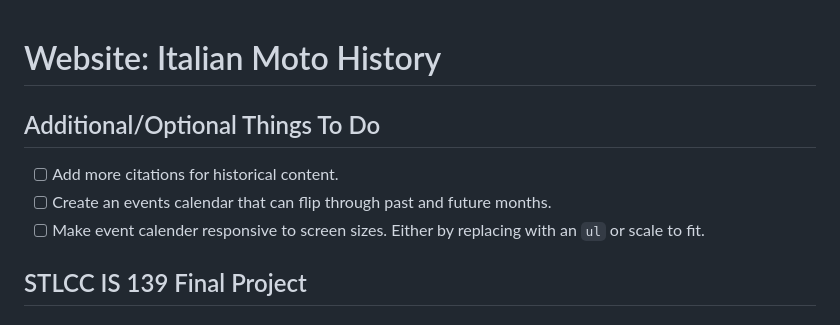
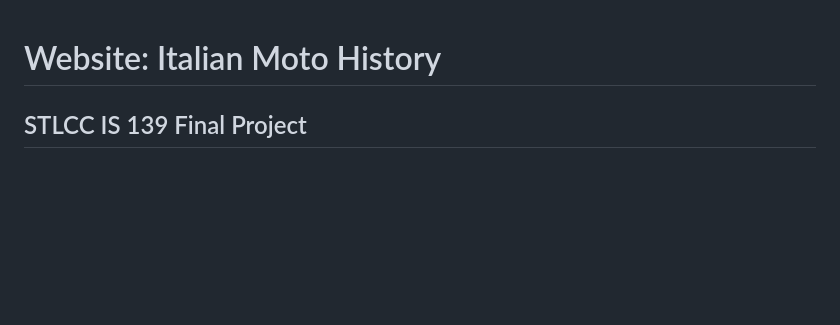
Before and after one commit to bgoewert/Italian-Moto-History, a Markdown page: README.md, the part around the change. Drawn GitHub-style; blank space fills up the shorter version.

Commit message:
Move addiional todos to GH project

```diff
--- a/README.md
+++ b/README.md
@@ -1,10 +1,4 @@
 # Website: Italian Moto History
-
-## Additional/Optional Things To Do
-
-- [ ] Add more citations for historical content.
-- [ ] Create an events calendar that can flip through past and future months.
-- [ ] Make event calender responsive to screen sizes. Either by replacing with an `ul` or scale to fit.
 
 ## STLCC IS 139 Final Project
 
```
